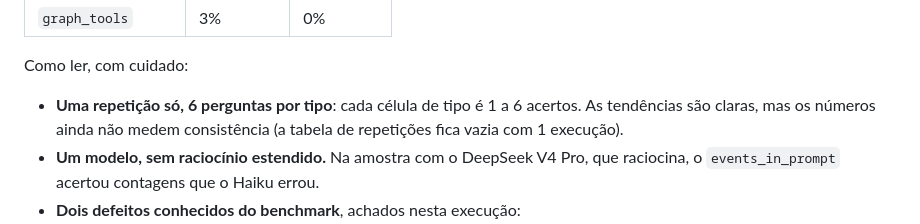
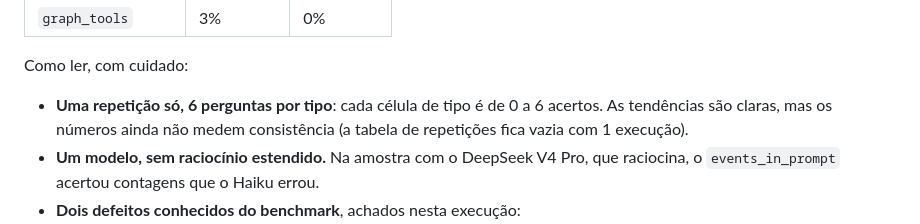
Before and after one commit to joaowinderfeldbussolotto/football-tactics-knowledge-graph, a Markdown page: README.md, the part around the change. GitHub-like rendering.

Commit message:
Fix wording in the README results caveats
Co-Authored-By: Claude Opus 5.5 <noreply@anthropic.com>
Claude-Session: https://claude.ai/code/session_01PyqaHaoqP3BDMKUXFUt1mX

```diff
--- a/README.md
+++ b/README.md
@@ -88,7 +88,7 @@ execuções), com cache de prompt. Custo real ~US$ 0,25. Relatório completo em
 
 Como ler, com cuidado:
 
-- **Uma repetição só, 6 perguntas por tipo**: cada célula de tipo é 1 a 6
+- **Uma repetição só, 6 perguntas por tipo**: cada célula de tipo é de 0 a 6
   acertos. As tendências são claras, mas os números ainda não medem
   consistência (a tabela de repetições fica vazia com 1 execução).
 - **Um modelo, sem raciocínio estendido.** Na amostra com o DeepSeek V4 Pro,
```
